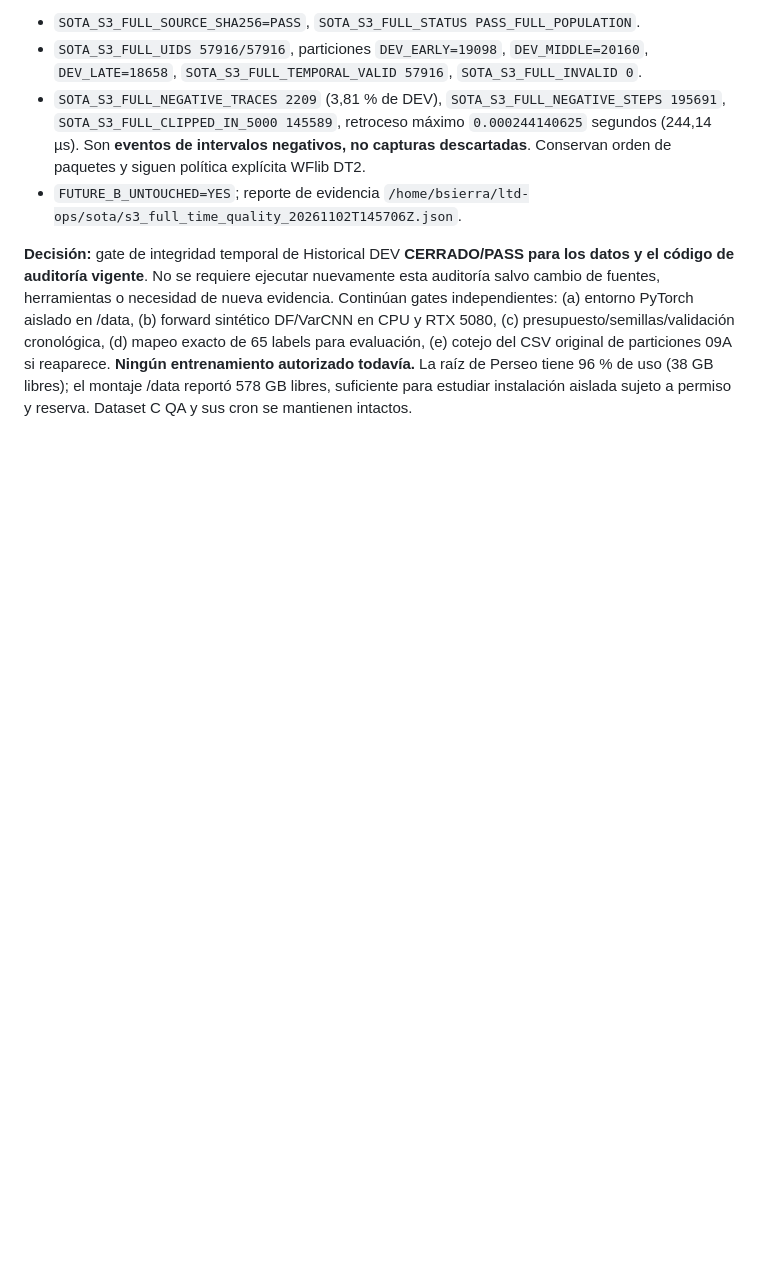
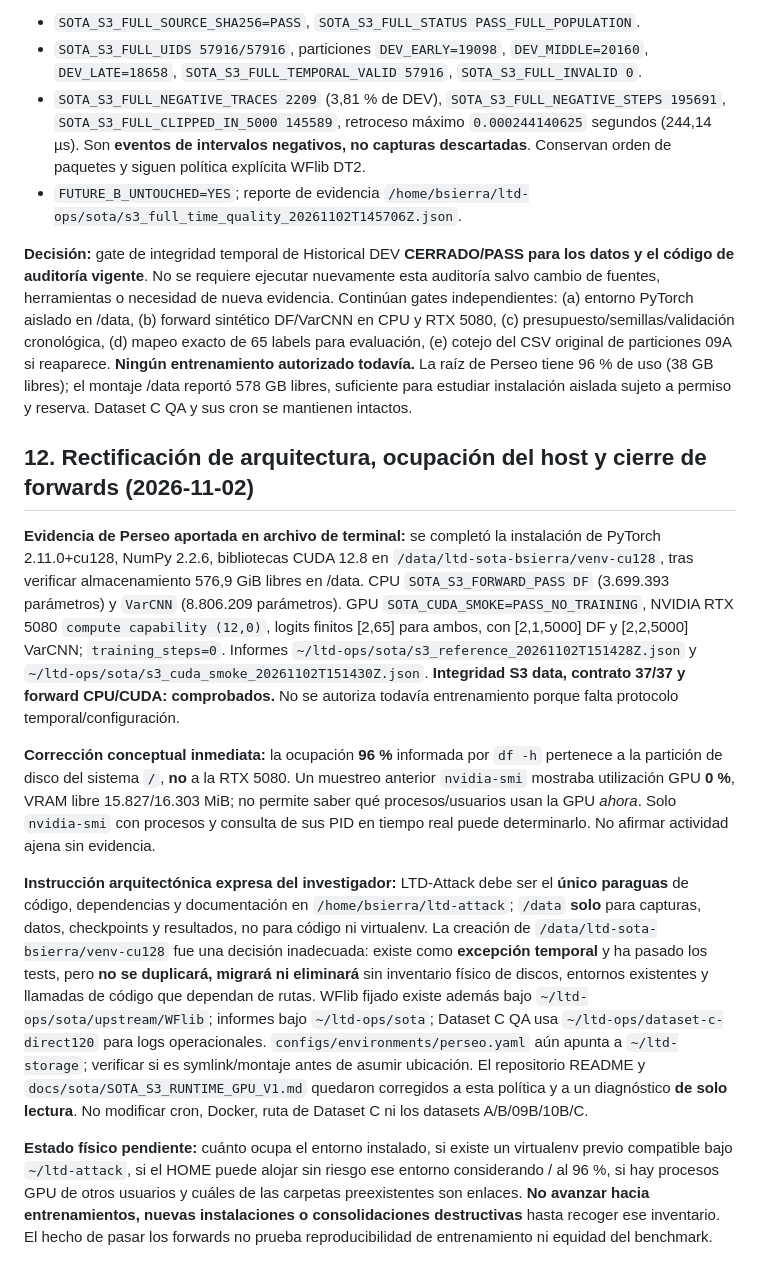
Before and after one commit to a52290451/ltd-attack, a Markdown page: docs/research/CHECKPOINT_20261102_SOTA_S3_DATASET_C_PARALLEL.md, the part around the change. GitHub-like rendering; blank space fills up the shorter version.

Commit message:
research: close actual CPU/CUDA S3 forward gates and document GPU/disk correction and mandated single LTD umbrella with read-only migration inventory

```diff
--- a/docs/research/CHECKPOINT_20261102_SOTA_S3_DATASET_C_PARALLEL.md
+++ b/docs/research/CHECKPOINT_20261102_SOTA_S3_DATASET_C_PARALLEL.md
@@ -185,3 +185,13 @@ python3 scripts/sota/s3_runtime_resources_v1.py --save
 - `FUTURE_B_UNTOUCHED=YES`; reporte de evidencia `/home/bsierra/ltd-ops/sota/s3_full_time_quality_20261102T145706Z.json`.
 
 **Decisión:** gate de integridad temporal de Historical DEV **CERRADO/PASS para los datos y el código de auditoría vigente**. No se requiere ejecutar nuevamente esta auditoría salvo cambio de fuentes, herramientas o necesidad de nueva evidencia. Continúan gates independientes: (a) entorno PyTorch aislado en /data, (b) forward sintético DF/VarCNN en CPU y RTX 5080, (c) presupuesto/semillas/validación cronológica, (d) mapeo exacto de 65 labels para evaluación, (e) cotejo del CSV original de particiones 09A si reaparece. **Ningún entrenamiento autorizado todavía.** La raíz de Perseo tiene 96 % de uso (38 GB libres); el montaje /data reportó 578 GB libres, suficiente para estudiar instalación aislada sujeto a permiso y reserva. Dataset C QA y sus cron se mantienen intactos.
+
+## 12. Rectificación de arquitectura, ocupación del host y cierre de forwards (2026-11-02)
+
+**Evidencia de Perseo aportada en archivo de terminal:** se completó la instalación de PyTorch 2.11.0+cu128, NumPy 2.2.6, bibliotecas CUDA 12.8 en `/data/ltd-sota-bsierra/venv-cu128`, tras verificar almacenamiento 576,9 GiB libres en /data. CPU `SOTA_S3_FORWARD_PASS DF` (3.699.393 parámetros) y `VarCNN` (8.806.209 parámetros). GPU `SOTA_CUDA_SMOKE=PASS_NO_TRAINING`, NVIDIA RTX 5080 `compute capability (12,0)`, logits finitos [2,65] para ambos, con [2,1,5000] DF y [2,2,5000] VarCNN; `training_steps=0`. Informes `~/ltd-ops/sota/s3_reference_20261102T151428Z.json` y `~/ltd-ops/sota/s3_cuda_smoke_20261102T151430Z.json`. **Integridad S3 data, contrato 37/37 y forward CPU/CUDA: comprobados.** No se autoriza todavía entrenamiento porque falta protocolo temporal/configuración.
+
+**Corrección conceptual inmediata:** la ocupación **96 %** informada por `df -h` pertenece a la partición de disco del sistema `/`, **no** a la RTX 5080. Un muestreo anterior `nvidia-smi` mostraba utilización GPU **0 %**, VRAM libre 15.827/16.303 MiB; no permite saber qué procesos/usuarios usan la GPU *ahora*. Solo `nvidia-smi` con procesos y consulta de sus PID en tiempo real puede determinarlo. No afirmar actividad ajena sin evidencia.
+
+**Instrucción arquitectónica expresa del investigador:** LTD-Attack debe ser el **único paraguas** de código, dependencias y documentación en `/home/bsierra/ltd-attack`; `/data` **solo** para capturas, datos, checkpoints y resultados, no para código ni virtualenv. La creación de `/data/ltd-sota-bsierra/venv-cu128` fue una decisión inadecuada: existe como **excepción temporal** y ha pasado los tests, pero **no se duplicará, migrará ni eliminará** sin inventario físico de discos, entornos existentes y llamadas de código que dependan de rutas. WFlib fijado existe además bajo `~/ltd-ops/sota/upstream/WFlib`; informes bajo `~/ltd-ops/sota`; Dataset C QA usa `~/ltd-ops/dataset-c-direct120` para logs operacionales. `configs/environments/perseo.yaml` aún apunta a `~/ltd-storage`; verificar si es symlink/montaje antes de asumir ubicación. El repositorio README y `docs/sota/SOTA_S3_RUNTIME_GPU_V1.md` quedaron corregidos a esta política y a un diagnóstico **de solo lectura**. No modificar cron, Docker, ruta de Dataset C ni los datasets A/B/09B/10B/C.
+
+**Estado físico pendiente:** cuánto ocupa el entorno instalado, si existe un virtualenv previo compatible bajo `~/ltd-attack`, si el HOME puede alojar sin riesgo ese entorno considerando / al 96 %, si hay procesos GPU de otros usuarios y cuáles de las carpetas preexistentes son enlaces. **No avanzar hacia entrenamientos, nuevas instalaciones o consolidaciones destructivas** hasta recoger ese inventario. El hecho de pasar los forwards no prueba reproducibilidad de entrenamiento ni equidad del benchmark.
```
